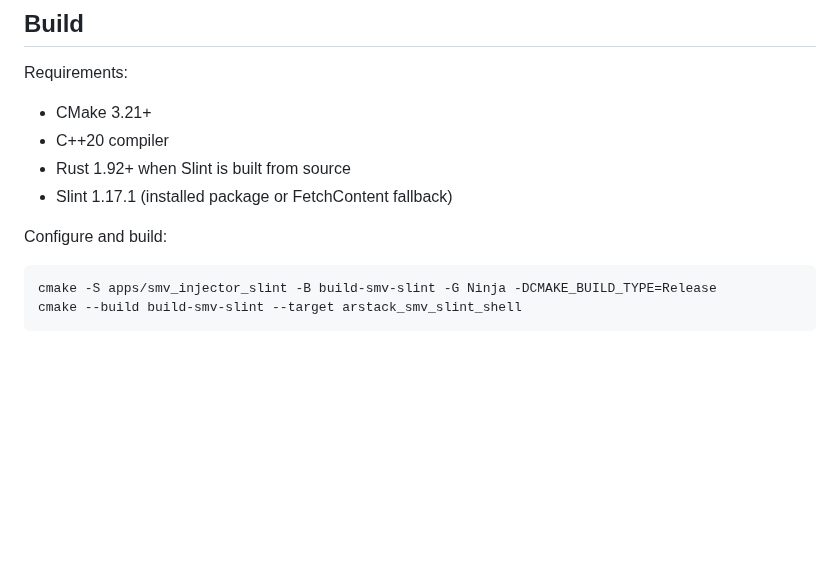
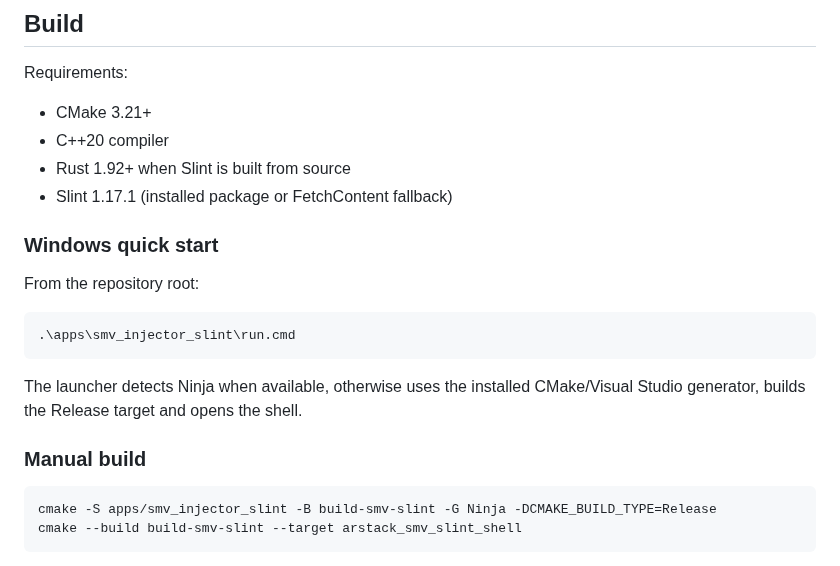
Before and after one commit to masarray/arstack61850, a Markdown page: apps/smv_injector_slint/README.md, the part around the change. Drawn GitHub-style; blank space fills up the shorter version.

Commit message:
Document Windows one-command Slint launcher

````diff
--- a/apps/smv_injector_slint/README.md
+++ b/apps/smv_injector_slint/README.md
@@ -42,7 +42,17 @@ Requirements:
 - Rust 1.92+ when Slint is built from source
 - Slint 1.17.1 (installed package or FetchContent fallback)
 
-Configure and build:
+### Windows quick start
+
+From the repository root:
+
+```powershell
+.\apps\smv_injector_slint\run.cmd
+```
+
+The launcher detects Ninja when available, otherwise uses the installed CMake/Visual Studio generator, builds the Release target and opens the shell.
+
+### Manual build
 
 ```powershell
 cmake -S apps/smv_injector_slint -B build-smv-slint -G Ninja -DCMAKE_BUILD_TYPE=Release
````
